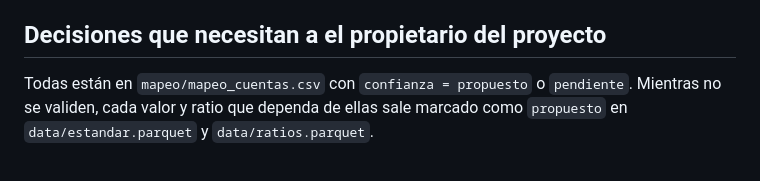
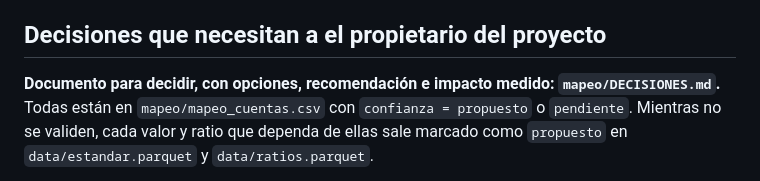
Before and after one commit to AtlasLedger/smv-eeff, a Markdown page: BITACORA.md, the part around the change. Rendered like a GitHub page.

Commit message:
mapeo/DECISIONES.md: decisiones de criterio con opciones, recomendación e impacto medido
Co-Authored-By: Claude Opus 5.5 <noreply@anthropic.com>

```diff
--- a/BITACORA.md
+++ b/BITACORA.md
@@ -19,6 +19,7 @@ las decisiones que necesitan su validación. La sección de arriba siempre está
 
 ## Decisiones que necesitan a el propietario del proyecto
 
+**Documento para decidir, con opciones, recomendación e impacto medido: `mapeo/DECISIONES.md`.**
 Todas están en `mapeo/mapeo_cuentas.csv` con `confianza = propuesto` o `pendiente`.
 Mientras no se validen, cada valor y ratio que dependa de ellas sale marcado como
 `propuesto` en `data/estandar.parquet` y `data/ratios.parquet`.
```
Also changed, not shown: mapeo/DECISIONES.md (added, +115 -0 lines).
